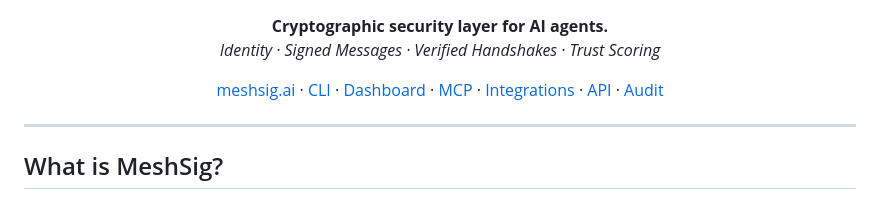
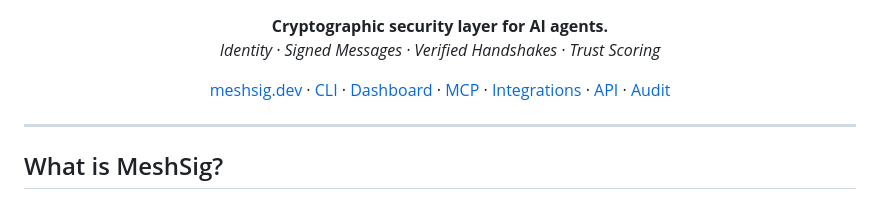
Before and after one commit to carlostroy/meshsig, a Markdown page: README.md, the part around the change. GitHub-like rendering.

Commit message:
Update meshsig.ai link to meshsig.dev

```diff
--- a/README.md
+++ b/README.md
@@ -17,7 +17,7 @@
 </p>
 
 <p align="center">
-  <a href="https://meshsig.ai">meshsig.ai</a> ·
+  <a href="https://meshsig.ai">meshsig.dev</a> ·
   <a href="#cli">CLI</a> ·
   <a href="#dashboard">Dashboard</a> ·
   <a href="#mcp-server">MCP</a> ·
```
